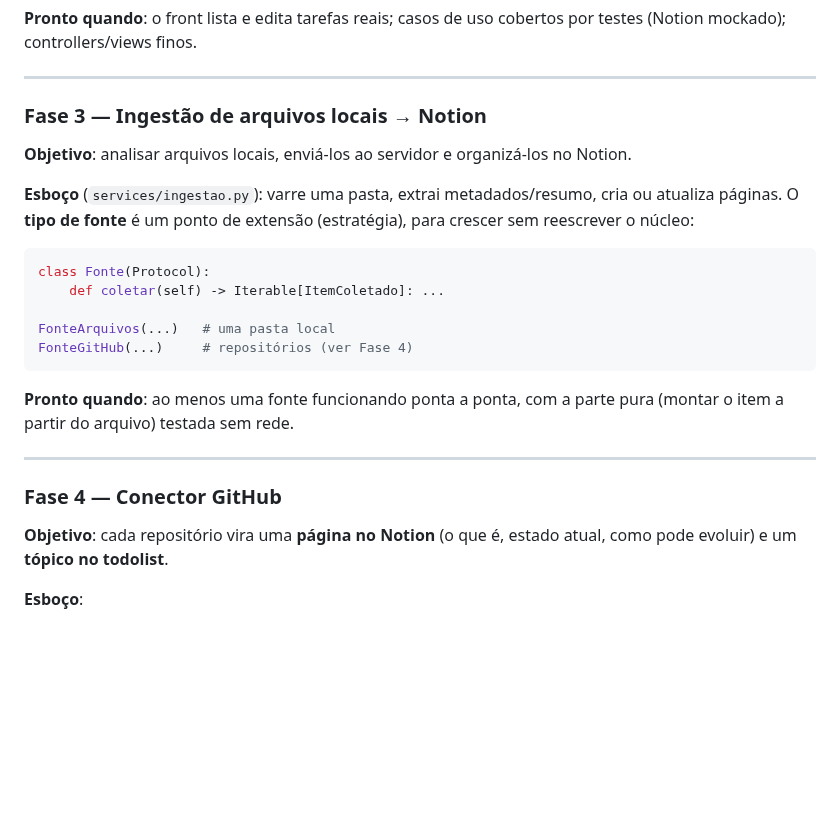
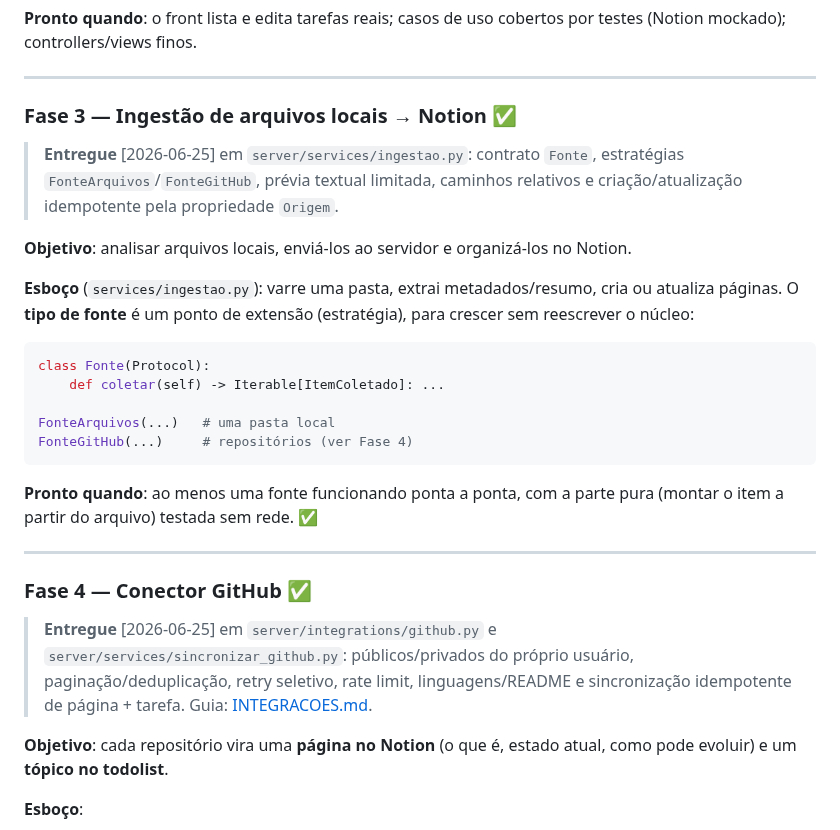
Before and after one commit to Felipe-Alcantara/Automa-es-do-Notion, a Markdown page: docs/PLANO.md, the part around one of its changes. GitHub-like rendering; blank space fills up the shorter version.

````diff
--- a/docs/PLANO.md
+++ b/docs/PLANO.md
@@ -230,7 +230,11 @@ entrada única.
 
 ---
 
-### Fase 3 — Ingestão de arquivos locais → Notion
+### Fase 3 — Ingestão de arquivos locais → Notion ✅
+
+> **Entregue** [2026-06-25] em `server/services/ingestao.py`: contrato `Fonte`,
+> estratégias `FonteArquivos`/`FonteGitHub`, prévia textual limitada, caminhos relativos
+> e criação/atualização idempotente pela propriedade `Origem`.
 
 **Objetivo**: analisar arquivos locais, enviá-los ao servidor e organizá-los no Notion.
 
@@ -247,11 +251,16 @@ FonteGitHub(...)     # repositórios (ver Fase 4)
 ```
 
 **Pronto quando**: ao menos uma fonte funcionando ponta a ponta, com a parte pura
-(montar o item a partir do arquivo) testada sem rede.
+(montar o item a partir do arquivo) testada sem rede. ✅
 
 ---
 
-### Fase 4 — Conector GitHub
+### Fase 4 — Conector GitHub ✅
+
+> **Entregue** [2026-06-25] em `server/integrations/github.py` e
+> `server/services/sincronizar_github.py`: públicos/privados do próprio usuário,
+> paginação/deduplicação, retry seletivo, rate limit, linguagens/README e sincronização
+> idempotente de página + tarefa. Guia: [INTEGRACOES.md](INTEGRACOES.md).
 
 **Objetivo**: cada repositório vira uma **página no Notion** (o que é, estado atual,
 como pode evoluir) e um **tópico no todolist**.
````
Also changed, not shown: other parts of docs/PLANO.md (+1 -1 lines), IA.md (+10 -0 lines), README.md (+19 -0 lines).
